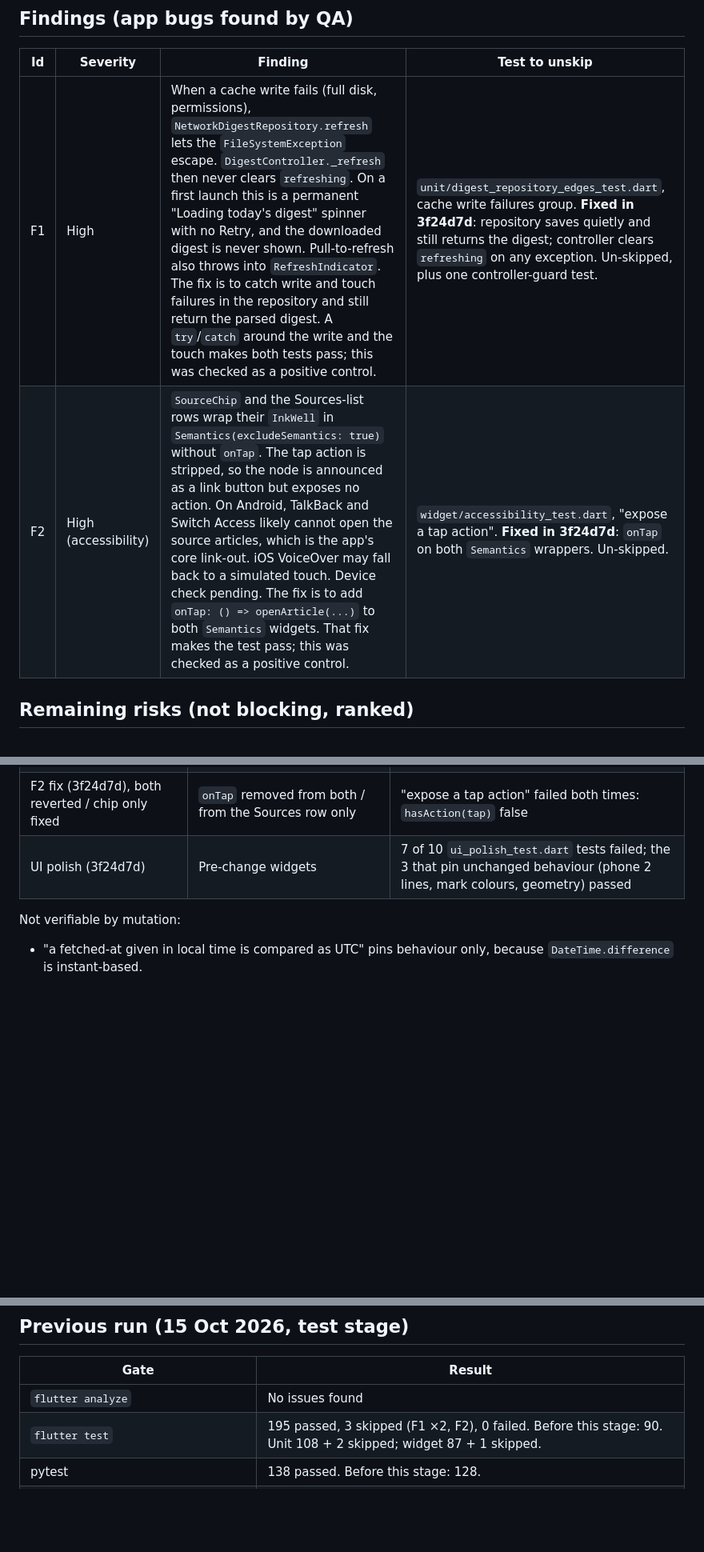
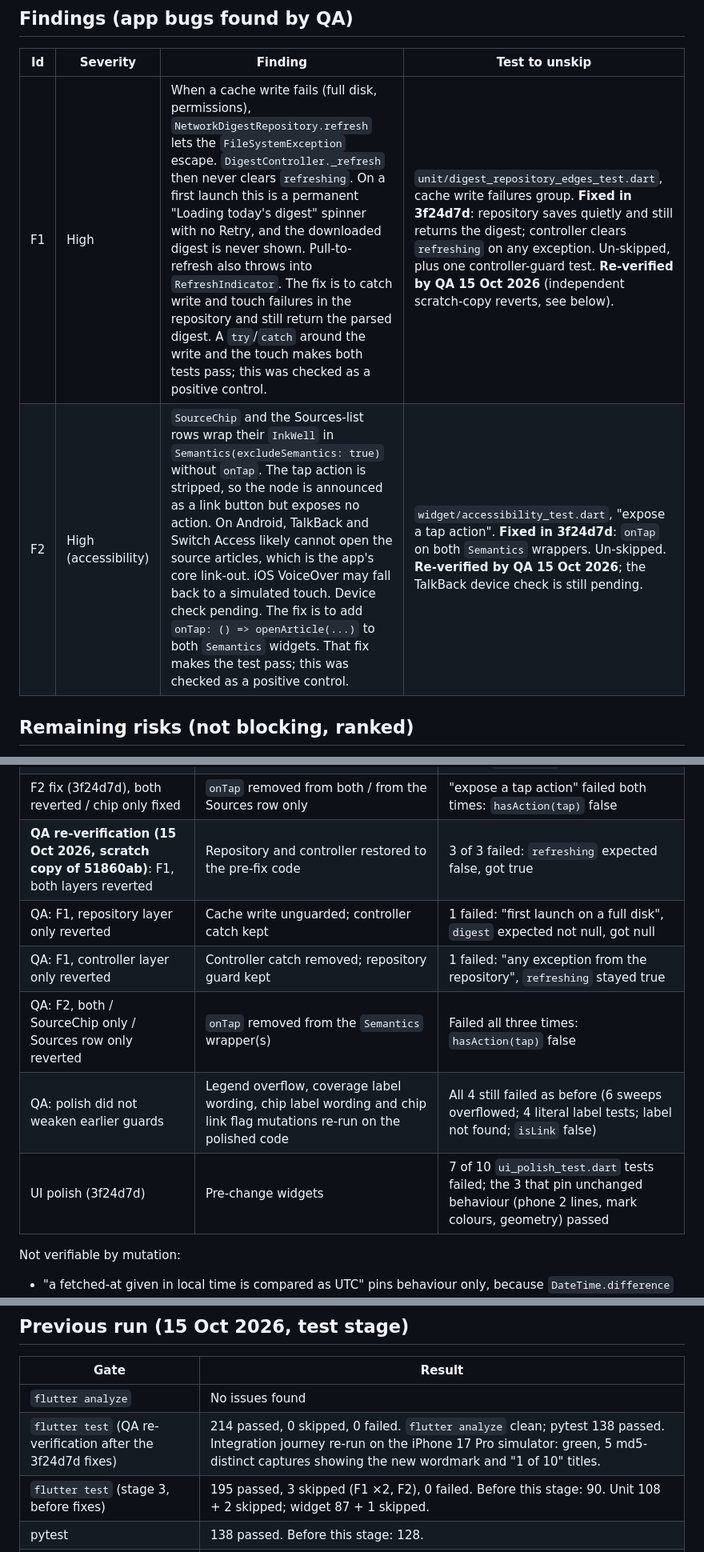
Before and after one commit to mksoft-ltd/sides, a Markdown page: docs/TEST_PLAN.md, 3 parts joined by grey strips. Shown at 80% size. Drawn GitHub-style; blank space fills up the shorter version.

Commit message:
Test: independent QA re-verification of F1/F2 fixes (3f24d7d)
Co-Authored-By: Claude Fable 5.1 <noreply@anthropic.com>

```diff
--- a/docs/TEST_PLAN.md
+++ b/docs/TEST_PLAN.md
@@ -49,8 +49,8 @@ U = unit, W = widget, I = integration (simulator). The file names are under `tes
 
 | Id | Severity | Finding | Test to unskip |
 |---|---|---|---|
-| F1 | High | When a cache write fails (full disk, permissions), `NetworkDigestRepository.refresh` lets the `FileSystemException` escape. `DigestController._refresh` then never clears `refreshing`. On a first launch this is a permanent "Loading today's digest" spinner with no Retry, and the downloaded digest is never shown. Pull-to-refresh also throws into `RefreshIndicator`. The fix is to catch write and touch failures in the repository and still return the parsed digest. A `try`/`catch` around the write and the touch makes both tests pass; this was checked as a positive control. | `unit/digest_repository_edges_test.dart`, cache write failures group. **Fixed in 3f24d7d**: repository saves quietly and still returns the digest; controller clears `refreshing` on any exception. Un-skipped, plus one controller-guard test. |
-| F2 | High (accessibility) | `SourceChip` and the Sources-list rows wrap their `InkWell` in `Semantics(excludeSemantics: true)` without `onTap`. The tap action is stripped, so the node is announced as a link button but exposes no action. On Android, TalkBack and Switch Access likely cannot open the source articles, which is the app's core link-out. iOS VoiceOver may fall back to a simulated touch. Device check pending. The fix is to add `onTap: () => openArticle(...)` to both `Semantics` widgets. That fix makes the test pass; this was checked as a positive control. | `widget/accessibility_test.dart`, "expose a tap action". **Fixed in 3f24d7d**: `onTap` on both `Semantics` wrappers. Un-skipped. |
+| F1 | High | When a cache write fails (full disk, permissions), `NetworkDigestRepository.refresh` lets the `FileSystemException` escape. `DigestController._refresh` then never clears `refreshing`. On a first launch this is a permanent "Loading today's digest" spinner with no Retry, and the downloaded digest is never shown. Pull-to-refresh also throws into `RefreshIndicator`. The fix is to catch write and touch failures in the repository and still return the parsed digest. A `try`/`catch` around the write and the touch makes both tests pass; this was checked as a positive control. | `unit/digest_repository_edges_test.dart`, cache write failures group. **Fixed in 3f24d7d**: repository saves quietly and still returns the digest; controller clears `refreshing` on any exception. Un-skipped, plus one controller-guard test. **Re-verified by QA 15 Oct 2026** (independent scratch-copy reverts, see below). |
+| F2 | High (accessibility) | `SourceChip` and the Sources-list rows wrap their `InkWell` in `Semantics(excludeSemantics: true)` without `onTap`. The tap action is stripped, so the node is announced as a link button but exposes no action. On Android, TalkBack and Switch Access likely cannot open the source articles, which is the app's core link-out. iOS VoiceOver may fall back to a simulated touch. Device check pending. The fix is to add `onTap: () => openArticle(...)` to both `Semantics` widgets. That fix makes the test pass; this was checked as a positive control. | `widget/accessibility_test.dart`, "expose a tap action". **Fixed in 3f24d7d**: `onTap` on both `Semantics` wrappers. Un-skipped. **Re-verified by QA 15 Oct 2026**; the TalkBack device check is still pending. |
 
 ## Remaining risks (not blocking, ranked)
 
@@ -130,6 +130,11 @@ Each mutation was injected into a scratch copy of the repo and run against the n
 | F1 fix, controller guard only | Repository save unguarded | "first launch on a full disk" failed: `digest` expected not null, got null |
 | F1 fix, repository guard only | Controller catch removed | "any exception from the repository" failed: `refreshing` stayed true |
 | F2 fix (3f24d7d), both reverted / chip only fixed | `onTap` removed from both / from the Sources row only | "expose a tap action" failed both times: `hasAction(tap)` false |
+| **QA re-verification (15 Oct 2026, scratch copy of 51860ab)**: F1, both layers reverted | Repository and controller restored to the pre-fix code | 3 of 3 failed: `refreshing` expected false, got true |
+| QA: F1, repository layer only reverted | Cache write unguarded; controller catch kept | 1 failed: "first launch on a full disk", `digest` expected not null, got null |
+| QA: F1, controller layer only reverted | Controller catch removed; repository guard kept | 1 failed: "any exception from the repository", `refreshing` stayed true |
+| QA: F2, both / SourceChip only / Sources row only reverted | `onTap` removed from the `Semantics` wrapper(s) | Failed all three times: `hasAction(tap)` false |
+| QA: polish did not weaken earlier guards | Legend overflow, coverage label wording, chip label wording and chip link flag mutations re-run on the polished code | All 4 still failed as before (6 sweeps overflowed; 4 literal label tests; label not found; `isLink` false) |
 | UI polish (3f24d7d) | Pre-change widgets | 7 of 10 `ui_polish_test.dart` tests failed; the 3 that pin unchanged behaviour (phone 2 lines, mark colours, geometry) passed |
 
 Not verifiable by mutation:
@@ -163,6 +168,7 @@ Not verifiable by mutation:
 | Gate | Result |
 |---|---|
 | `flutter analyze` | No issues found |
-| `flutter test` | 195 passed, 3 skipped (F1 ×2, F2), 0 failed. Before this stage: 90. Unit 108 + 2 skipped; widget 87 + 1 skipped. |
+| `flutter test` (QA re-verification after the 3f24d7d fixes) | 214 passed, 0 skipped, 0 failed. `flutter analyze` clean; pytest 138 passed. Integration journey re-run on the iPhone 17 Pro simulator: green, 5 md5-distinct captures showing the new wordmark and "1 of 10" titles. |
+| `flutter test` (stage 3, before fixes) | 195 passed, 3 skipped (F1 ×2, F2), 0 failed. Before this stage: 90. Unit 108 + 2 skipped; widget 87 + 1 skipped. |
 | pytest | 138 passed. Before this stage: 128. |
 | Integration, iPhone 17 Pro and iPad Pro 11" simulators | Passed; 5 + 5 distinct captures |
```
